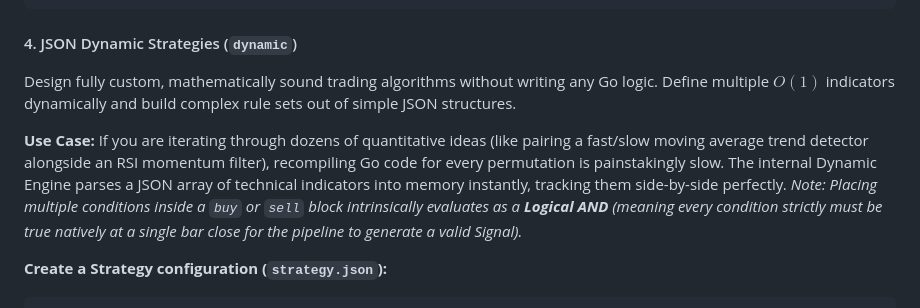
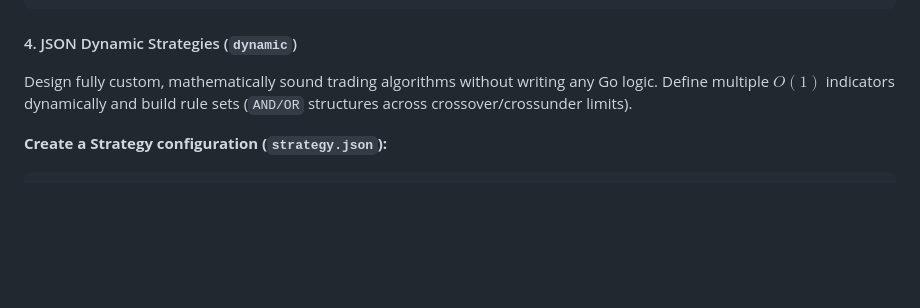
Before and after one commit to abhi267266/quant-backtester, a Markdown page: README.md, the part around the change. Drawn GitHub-style; blank space fills up the shorter version.

````diff
--- a/README.md
+++ b/README.md
@@ -72,11 +72,7 @@ Run a robust `SMACrossover` strategy synchronously through the zero-allocation `
 ```
 
 #### 4. JSON Dynamic Strategies (`dynamic`)
-Design fully custom, mathematically sound trading algorithms without writing any Go logic. Define multiple $O(1)$ indicators dynamically and build complex rule sets out of simple JSON structures.
-
-**Use Case:**
-If you are iterating through dozens of quantitative ideas (like pairing a fast/slow moving average trend detector alongside an RSI momentum filter), recompiling Go code for every permutation is painstakingly slow. The internal Dynamic Engine parses a JSON array of technical indicators into memory instantly, tracking them side-by-side perfectly.
-*Note: Placing multiple conditions inside a `buy` or `sell` block intrinsically evaluates as a **Logical AND** (meaning every condition strictly must be true natively at a single bar close for the pipeline to generate a valid Signal).*
+Design fully custom, mathematically sound trading algorithms without writing any Go logic. Define multiple $O(1)$ indicators dynamically and build rule sets (`AND/OR` structures across crossover/crossunder limits).
 
 **Create a Strategy configuration (`strategy.json`):**
 ```json
````
